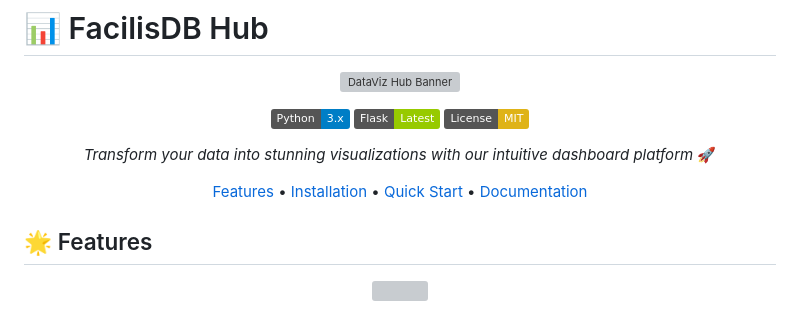
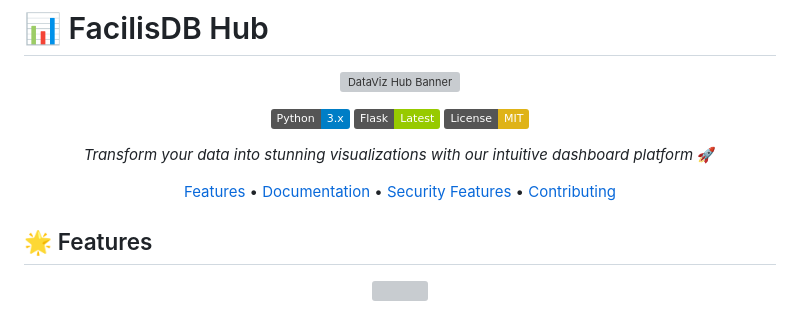
Before and after one commit to francool57/facilisdb, a Markdown page: README.md, the part around the change. Rendered like a GitHub page; badges without logos; grey boxes are pictures that could not be loaded.

```diff
--- a/README.md
+++ b/README.md
@@ -10,7 +10,7 @@
 
 *Transform your data into stunning visualizations with our intuitive dashboard platform* 🚀
 
-[Features](#-features) • [Installation](#-installation) • [Quick Start](#-quick-start) • [Documentation](#-documentation)
+[Features](#-features) • [Documentation](#-documentation) • [Security Features](#-security-features) • [Contributing](#-contributing)
 
 </div>
 
```
